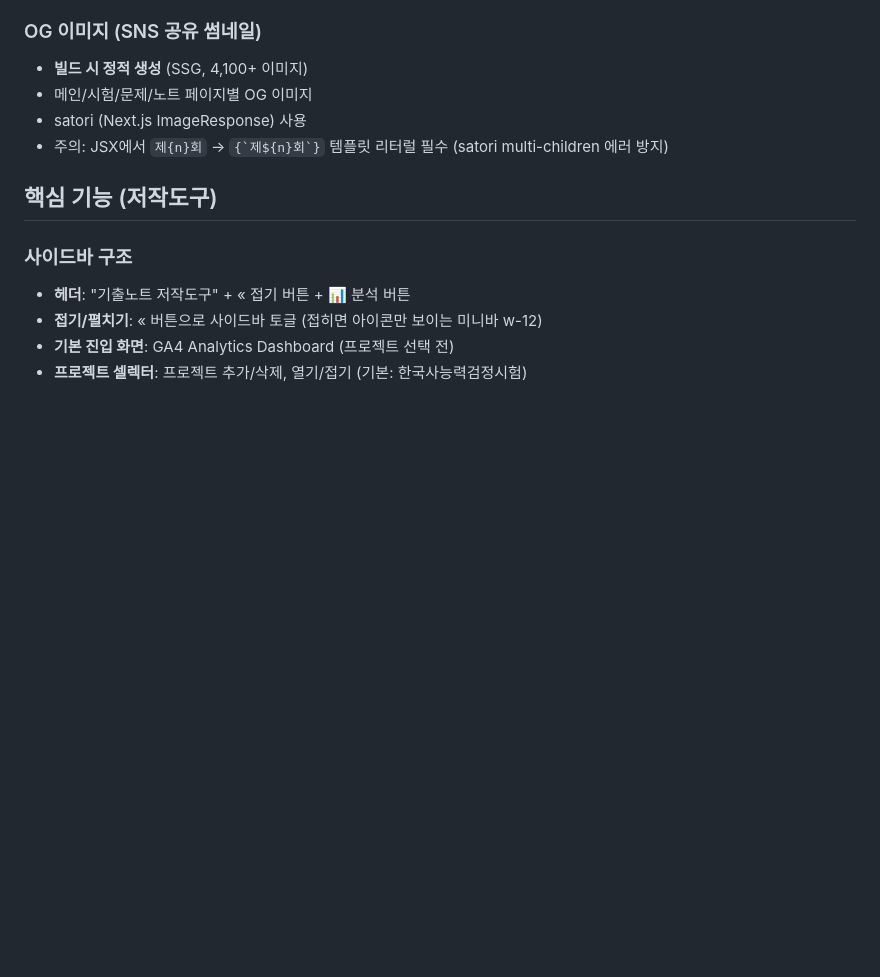
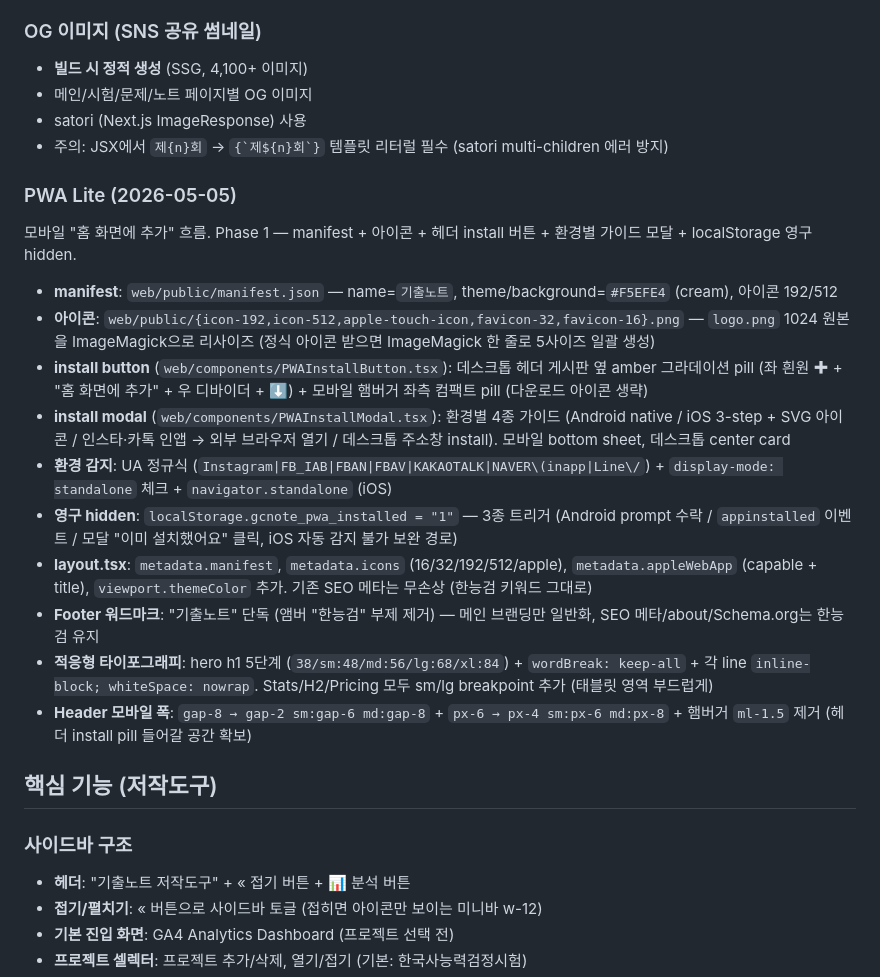
Before and after one commit to wisdomproto/korea-history, a Markdown page: CLAUDE.md, the part around the change. Rendered like a GitHub page; blank space fills up the shorter version.

Commit message:
docs(claude): add PWA Lite section + responsive landing notes
Reflects 040e2d5 — PWA install flow, env-aware modal, localStorage permanent
hidden, Footer 한능검 subtitle removal (main branding only, SEO meta intact),
hero/stats/H2/pricing responsive breakpoints, Header mobile gap/padding tightening.

Co-Authored-By: Claude Opus 4.7 (1M context) <noreply@anthropic.com>

```diff
--- a/CLAUDE.md
+++ b/CLAUDE.md
@@ -187,6 +187,19 @@ korea_history/
 - 메인/시험/문제/노트 페이지별 OG 이미지
 - satori (Next.js ImageResponse) 사용
 - 주의: JSX에서 `제{n}회` → `` {`제${n}회`} `` 템플릿 리터럴 필수 (satori multi-children 에러 방지)
+
+### PWA Lite (2026-05-05)
+모바일 "홈 화면에 추가" 흐름. Phase 1 — manifest + 아이콘 + 헤더 install 버튼 + 환경별 가이드 모달 + localStorage 영구 hidden.
+- **manifest**: `web/public/manifest.json` — name=`기출노트`, theme/background=`#F5EFE4` (cream), 아이콘 192/512
+- **아이콘**: `web/public/{icon-192,icon-512,apple-touch-icon,favicon-32,favicon-16}.png` — `logo.png` 1024 원본을 ImageMagick으로 리사이즈 (정식 아이콘 받으면 ImageMagick 한 줄로 5사이즈 일괄 생성)
+- **install button** (`web/components/PWAInstallButton.tsx`): 데스크톱 헤더 게시판 옆 amber 그라데이션 pill (좌 흰원 ✚ + "홈 화면에 추가" + 우 디바이더 + ⬇️) + 모바일 햄버거 좌측 컴팩트 pill (다운로드 아이콘 생략)
+- **install modal** (`web/components/PWAInstallModal.tsx`): 환경별 4종 가이드 (Android native / iOS 3-step + SVG 아이콘 / 인스타·카톡 인앱 → 외부 브라우저 열기 / 데스크톱 주소창 install). 모바일 bottom sheet, 데스크톱 center card
+- **환경 감지**: UA 정규식 (`Instagram|FB_IAB|FBAN|FBAV|KAKAOTALK|NAVER\(inapp|Line\/`) + `display-mode: standalone` 체크 + `navigator.standalone` (iOS)
+- **영구 hidden**: `localStorage.gcnote_pwa_installed = "1"` — 3종 트리거 (Android prompt 수락 / `appinstalled` 이벤트 / 모달 "이미 설치했어요" 클릭, iOS 자동 감지 불가 보완 경로)
+- **layout.tsx**: `metadata.manifest`, `metadata.icons` (16/32/192/512/apple), `metadata.appleWebApp` (capable + title), `viewport.themeColor` 추가. 기존 SEO 메타는 무손상 (한능검 키워드 그대로)
+- **Footer 워드마크**: "기출노트" 단독 (앰버 "한능검" 부제 제거) — 메인 브랜딩만 일반화, SEO 메타/about/Schema.org는 한능검 유지
+- **적응형 타이포그래피**: hero h1 5단계 (`38/sm:48/md:56/lg:68/xl:84`) + `wordBreak: keep-all` + 각 line `inline-block; whiteSpace: nowrap`. Stats/H2/Pricing 모두 sm/lg breakpoint 추가 (태블릿 영역 부드럽게)
+- **Header 모바일 폭**: `gap-8 → gap-2 sm:gap-6 md:gap-8` + `px-6 → px-4 sm:px-6 md:px-8` + 햄버거 `ml-1.5` 제거 (헤더 install pill 들어갈 공간 확보)
 
 ## 핵심 기능 (저작도구)
 
```
